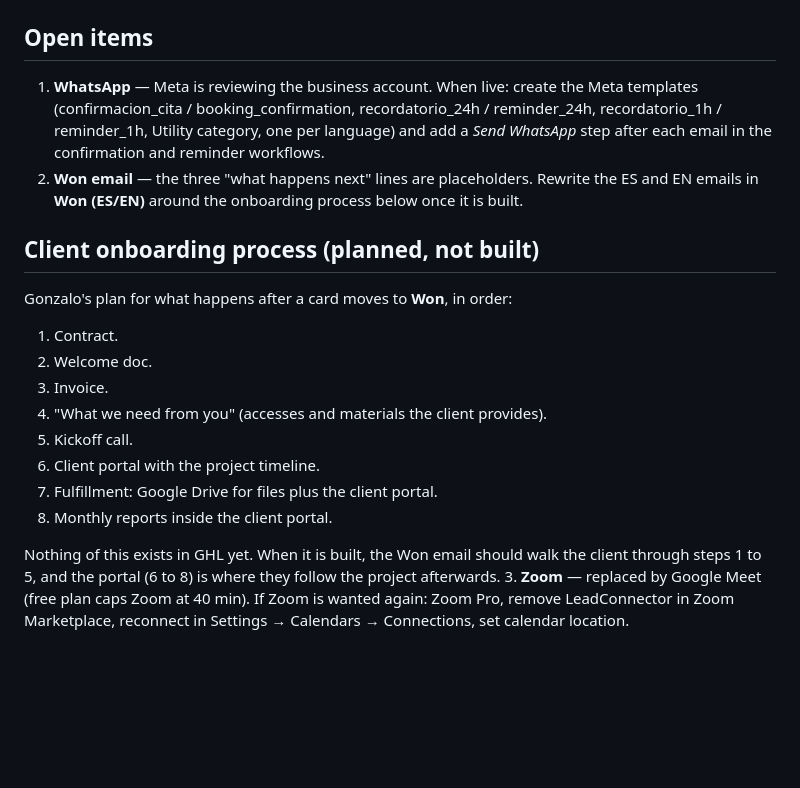
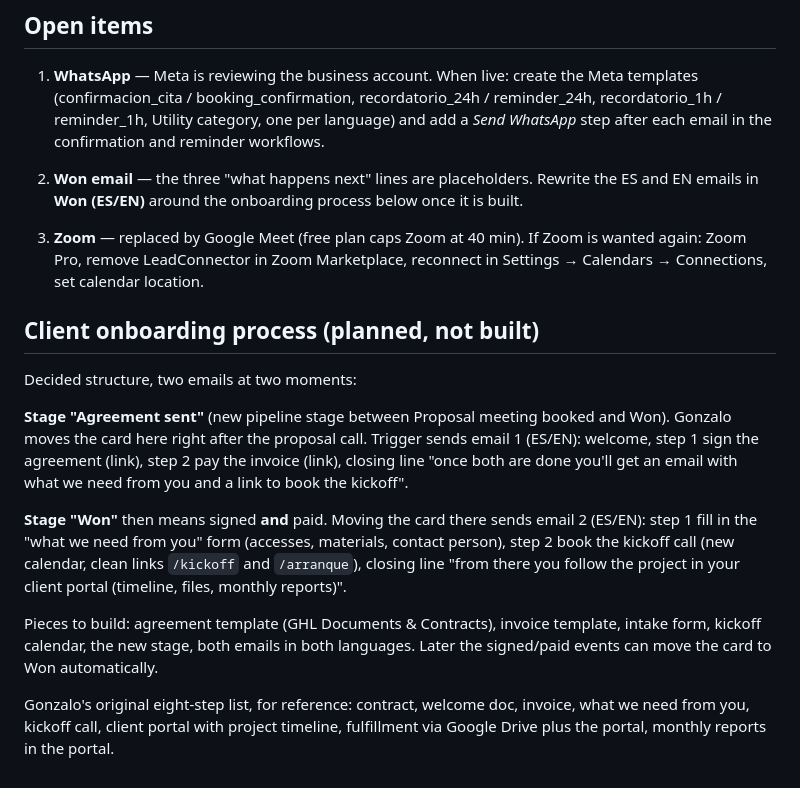
Before and after one commit to Thryvexgroup/ThryveX-Group, a Markdown page: GHL-HANDOFF.md, the part around the change. Rendered like a GitHub page; blank space fills up the shorter version.

Commit message:
Record the two-stage onboarding structure in the handoff (#13)
Agreement sent stage sends the welcome with agreement and invoice; Won
means signed and paid and sends the intake form plus kickoff booking link.


Claude-Session: https://claude.ai/code/session_016iMMTdS6naKxjBL3QBUnME

Co-authored-by: Claude <noreply@anthropic.com>

```diff
--- a/GHL-HANDOFF.md
+++ b/GHL-HANDOFF.md
@@ -114,22 +114,32 @@ Conversations and are answered by a Conversation AI agent.
    Rewrite the ES and EN emails in **Won (ES/EN)** around the onboarding
    process below once it is built.
 
-## Client onboarding process (planned, not built)
-
-Gonzalo's plan for what happens after a card moves to **Won**, in order:
-
-1. Contract.
-2. Welcome doc.
-3. Invoice.
-4. "What we need from you" (accesses and materials the client provides).
-5. Kickoff call.
-6. Client portal with the project timeline.
-7. Fulfillment: Google Drive for files plus the client portal.
-8. Monthly reports inside the client portal.
-
-Nothing of this exists in GHL yet. When it is built, the Won email should
-walk the client through steps 1 to 5, and the portal (6 to 8) is where they
-follow the project afterwards.
 3. **Zoom** — replaced by Google Meet (free plan caps Zoom at 40 min). If
    Zoom is wanted again: Zoom Pro, remove LeadConnector in Zoom Marketplace,
    reconnect in Settings → Calendars → Connections, set calendar location.
+
+## Client onboarding process (planned, not built)
+
+Decided structure, two emails at two moments:
+
+**Stage "Agreement sent"** (new pipeline stage between Proposal meeting
+booked and Won). Gonzalo moves the card here right after the proposal call.
+Trigger sends email 1 (ES/EN): welcome, step 1 sign the agreement (link),
+step 2 pay the invoice (link), closing line "once both are done you'll get
+an email with what we need from you and a link to book the kickoff".
+
+**Stage "Won"** then means signed **and** paid. Moving the card there sends
+email 2 (ES/EN): step 1 fill in the "what we need from you" form (accesses,
+materials, contact person), step 2 book the kickoff call (new calendar,
+clean links `/kickoff` and `/arranque`), closing line "from there you follow
+the project in your client portal (timeline, files, monthly reports)".
+
+Pieces to build: agreement template (GHL Documents & Contracts), invoice
+template, intake form, kickoff calendar, the new stage, both emails in both
+languages. Later the signed/paid events can move the card to Won
+automatically.
+
+Gonzalo's original eight-step list, for reference: contract, welcome doc,
+invoice, what we need from you, kickoff call, client portal with project
+timeline, fulfillment via Google Drive plus the portal, monthly reports in
+the portal.
```
